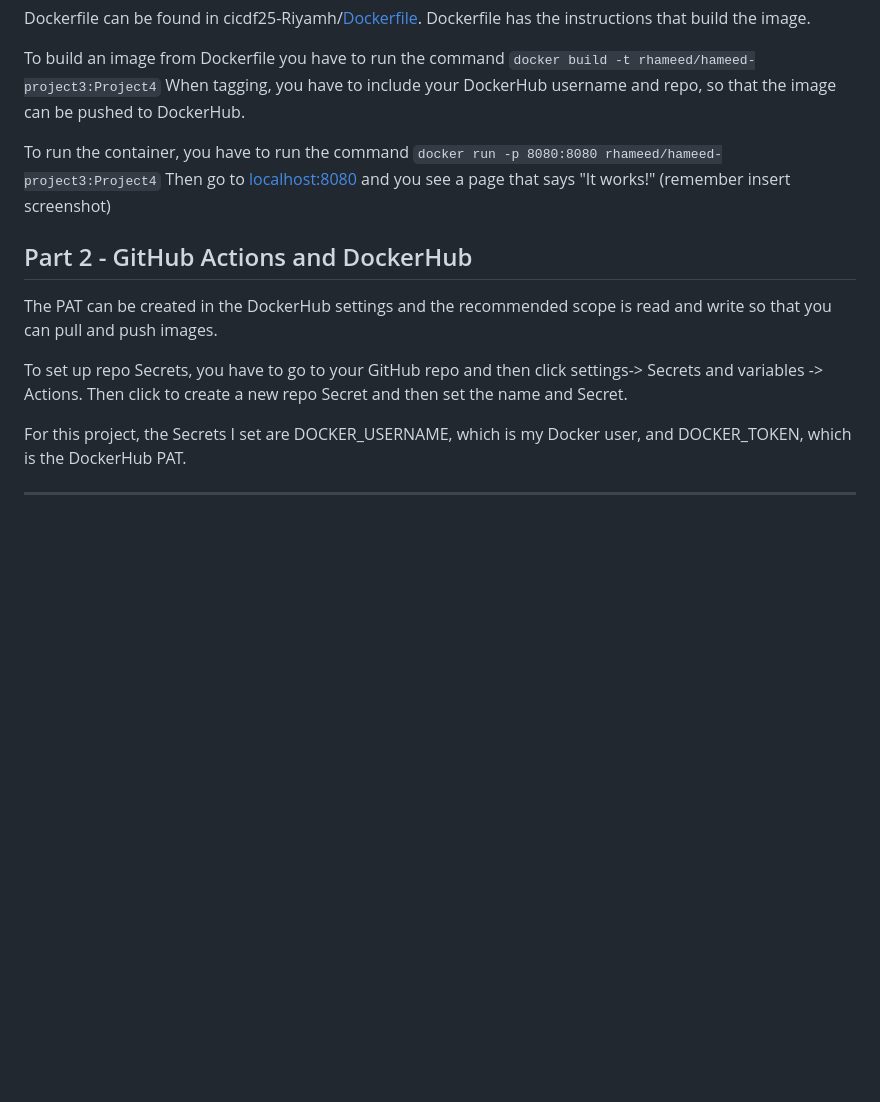
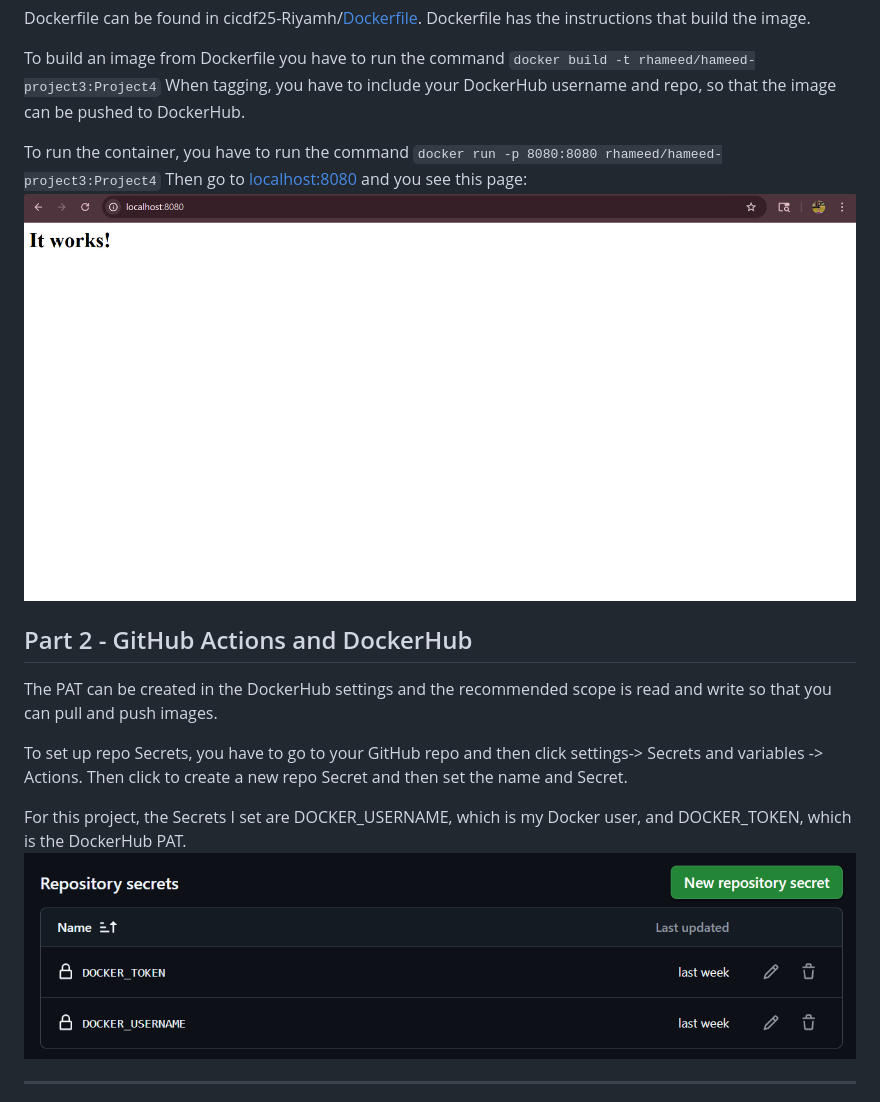
Before and after one commit to WSU-kduncan/cicdf25-Riyamh, a Markdown page: README-CI.md, the part around one of its changes. Drawn GitHub-style; blank space fills up the shorter version.

````diff
--- a/README-CI.md
+++ b/README-CI.md
@@ -173,7 +176,8 @@ When tagging, you have to include your DockerHub username and repo, so that the
 
 To run the container, you have to run the command
 ```docker run -p 8080:8080 rhameed/hameed-project3:Project4```
-Then go to [localhost:8080](http://localhost:8080) and you see a page that says "It works!" (remember insert screenshot)
+Then go to [localhost:8080](http://localhost:8080) and you see this page:
+![Web page](Images/itworks.png)
 
 ## Part 2 - GitHub Actions and DockerHub
 The PAT can be created in the DockerHub settings and the recommended scope is read and write so that you can pull and push images.
@@ -181,6 +185,7 @@ The PAT can be created in the DockerHub settings and the recommended scope is re
 To set up repo Secrets, you have to go to your GitHub repo and then click settings-> Secrets and variables -> Actions. Then click to create a new repo Secret and then set the name and Secret.
 
 For this project, the Secrets I set are DOCKER_USERNAME, which is my Docker user, and DOCKER_TOKEN, which is the DockerHub PAT.
+![Secrets](Images/Secrets.png)
 
 ---
 
````
Also changed, not shown: other parts of README-CI.md (+5 -2 lines).
